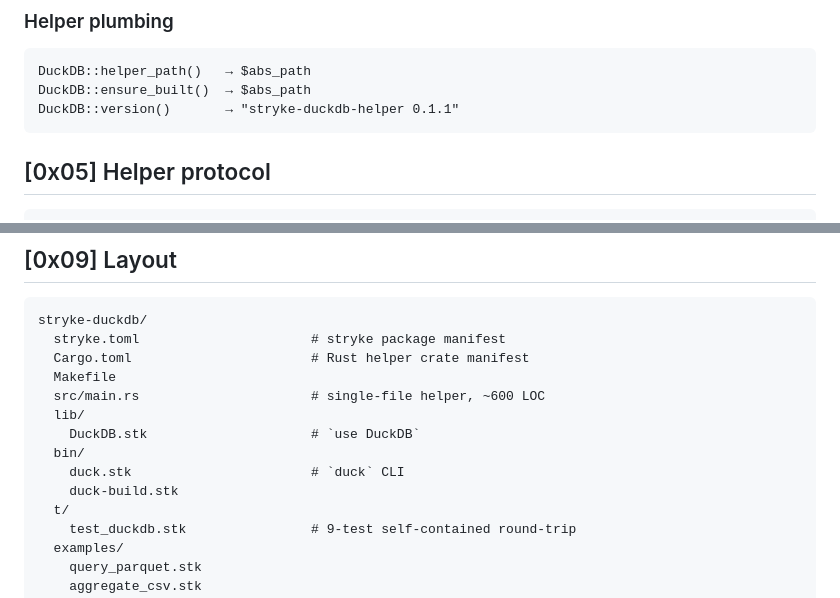
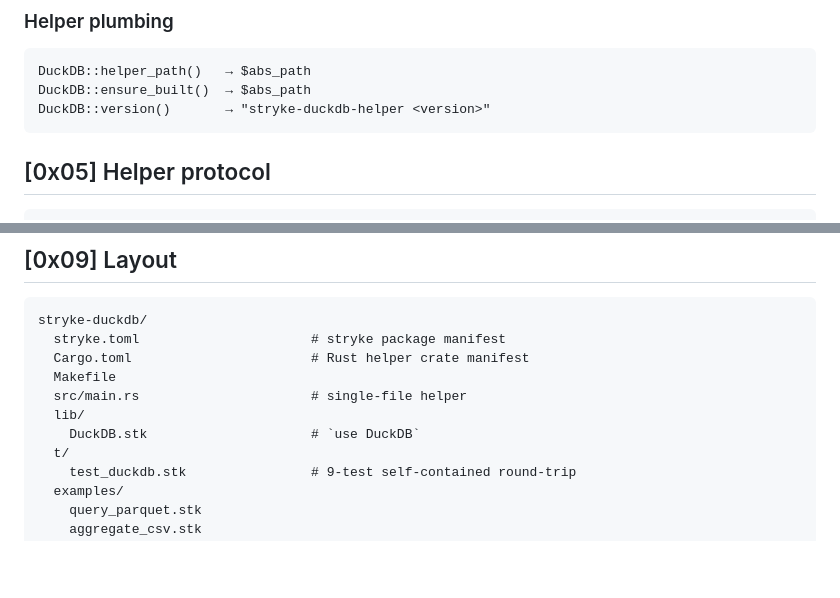
Before and after one commit to MenkeTechnologies/stryke-duckdb, a Markdown page: README.md, 2 parts joined by grey strips. GitHub-like rendering; blank space fills up the shorter version.

Commit message:
docs(readme): drop '~600 LOC' helper-size + 0.1.1 version-string pin + non-existent bin/ entries (src/main.rs is 1531 lines; '~600' was 2.5x off; the example version string in API ref pins to 0.1.1 forever even after bumps; bin/duck.stk + bin/duck-build.stk referenced by stryke.toml but never committed)

````diff
--- a/README.md
+++ b/README.md
@@ -199,7 +199,7 @@ DuckDB::ping     %opts → 1 | ""
 ```stryke
 DuckDB::helper_path()   → $abs_path
 DuckDB::ensure_built()  → $abs_path
-DuckDB::version()       → "stryke-duckdb-helper 0.1.1"
+DuckDB::version()       → "stryke-duckdb-helper <version>"
 ```
 
 ## [0x05] Helper protocol
@@ -272,12 +272,9 @@ stryke-duckdb/
   stryke.toml                      # stryke package manifest
   Cargo.toml                       # Rust helper crate manifest
   Makefile
-  src/main.rs                      # single-file helper, ~600 LOC
+  src/main.rs                      # single-file helper
   lib/
     DuckDB.stk                     # `use DuckDB`
-  bin/
-    duck.stk                       # `duck` CLI
-    duck-build.stk
   t/
     test_duckdb.stk                # 9-test self-contained round-trip
   examples/
````
